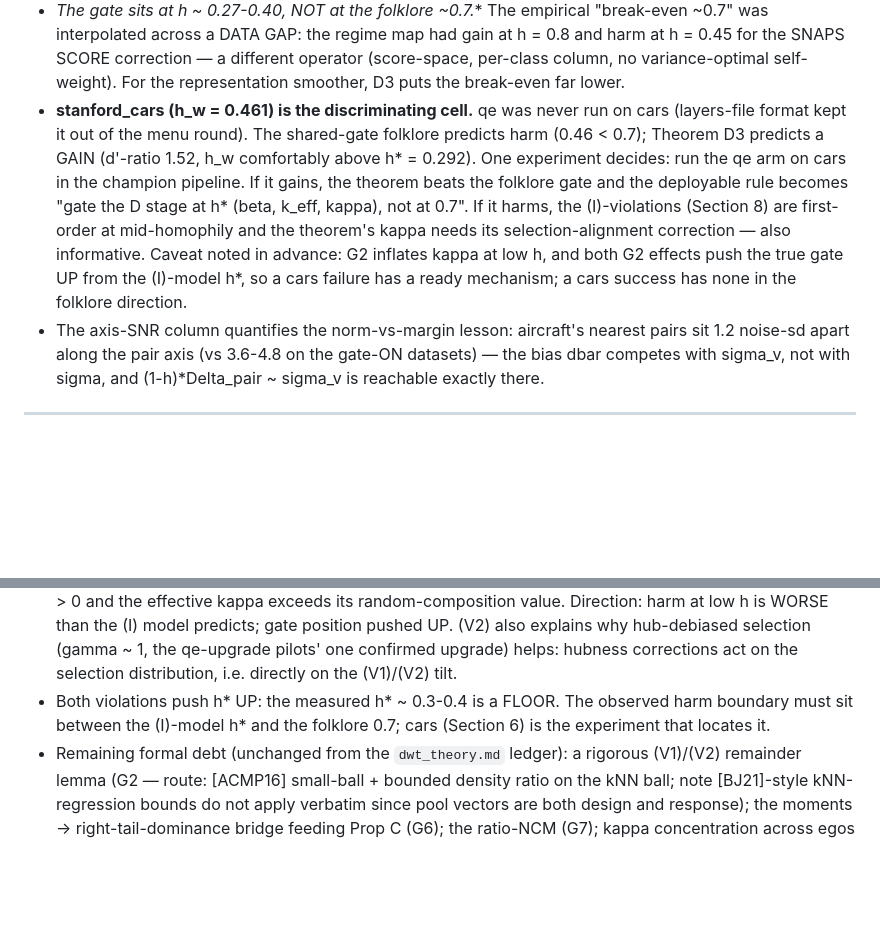
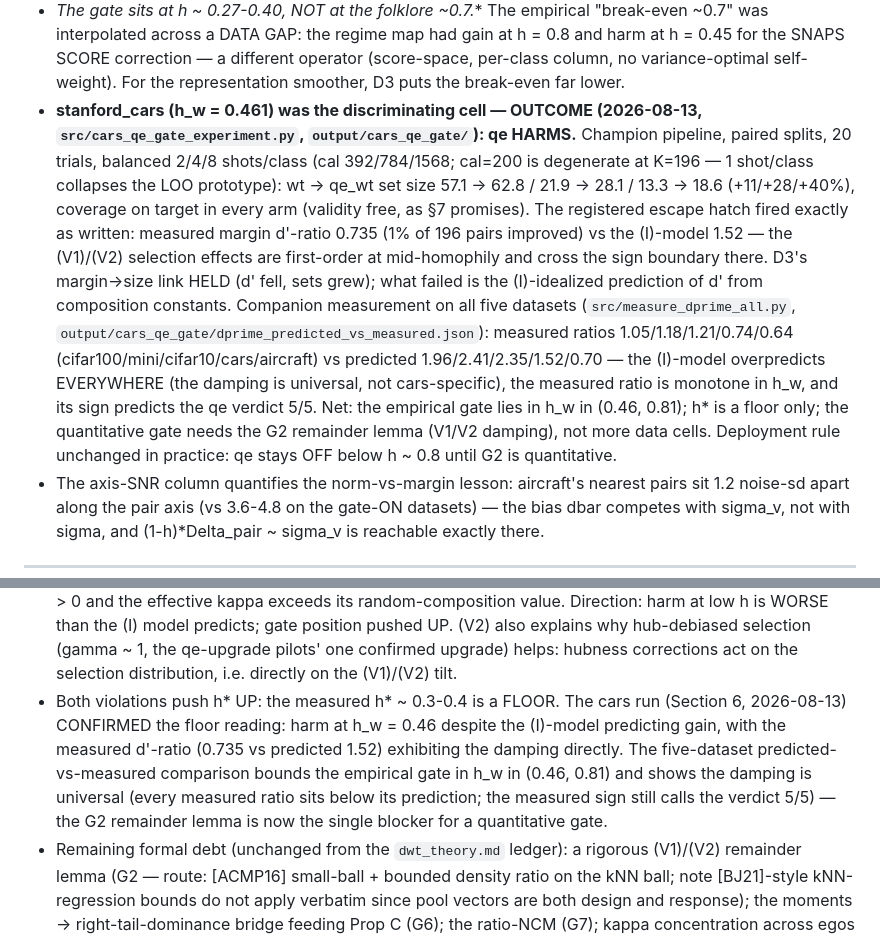
Before and after one commit to idolaxer8/ssl-cp-research, a Markdown page: docs/dwt_denoise_theorem.md, 2 parts joined by grey strips. Drawn GitHub-style; blank space fills up the shorter version.

```diff
--- a/docs/dwt_denoise_theorem.md
+++ b/docs/dwt_denoise_theorem.md
@@ -370,19 +370,28 @@ Reading:
   correction — a different operator (score-space, per-class column, no
   variance-optimal self-weight). For the representation smoother, D3 puts
   the break-even far lower.
-- **stanford_cars (h_w = 0.461) is the discriminating cell.** qe was never
-  run on cars (layers-file format kept it out of the menu round). The
-  shared-gate folklore predicts harm (0.46 < 0.7); Theorem D3 predicts a
-  GAIN (d'-ratio 1.52, h_w comfortably above h* = 0.292). One experiment
-  decides: run the qe arm on cars in the champion pipeline. If it gains,
-  the theorem beats the folklore gate and the deployable rule becomes
-  "gate the D stage at h* (beta, k_eff, kappa), not at 0.7". If it harms,
-  the (I)-violations (Section 8) are first-order at mid-homophily and the
-  theorem's kappa needs its selection-alignment correction — also
-  informative. Caveat noted in advance: G2 inflates kappa at low h, and
-  both G2 effects push the true gate UP from the (I)-model h*, so a cars
-  failure has a ready mechanism; a cars success has none in the folklore
-  direction.
+- **stanford_cars (h_w = 0.461) was the discriminating cell — OUTCOME
+  (2026-08-13, `src/cars_qe_gate_experiment.py`, `output/cars_qe_gate/`):
+  qe HARMS.** Champion pipeline, paired splits, 20 trials, balanced
+  2/4/8 shots/class (cal 392/784/1568; cal=200 is degenerate at K=196 —
+  1 shot/class collapses the LOO prototype): wt -> qe_wt set size
+  57.1 -> 62.8 / 21.9 -> 28.1 / 13.3 -> 18.6 (+11/+28/+40%), coverage on
+  target in every arm (validity free, as §7 promises). The registered
+  escape hatch fired exactly as written: measured margin d'-ratio 0.735
+  (1% of 196 pairs improved) vs the (I)-model 1.52 — the (V1)/(V2)
+  selection effects are first-order at mid-homophily and cross the sign
+  boundary there. D3's margin->size link HELD (d' fell, sets grew); what
+  failed is the (I)-idealized prediction of d' from composition constants.
+  Companion measurement on all five datasets (`src/measure_dprime_all.py`,
+  `output/cars_qe_gate/dprime_predicted_vs_measured.json`): measured
+  ratios 1.05/1.18/1.21/0.74/0.64 (cifar100/mini/cifar10/cars/aircraft)
+  vs predicted 1.96/2.41/2.35/1.52/0.70 — the (I)-model overpredicts
+  EVERYWHERE (the damping is universal, not cars-specific), the measured
+  ratio is monotone in h_w, and its sign predicts the qe verdict 5/5.
+  Net: the empirical gate lies in h_w in (0.46, 0.81); h* is a floor
+  only; the quantitative gate needs the G2 remainder lemma (V1/V2
+  damping), not more data cells. Deployment rule unchanged in practice:
+  qe stays OFF below h ~ 0.8 until G2 is quantitative.
 - The axis-SNR column quantifies the norm-vs-margin lesson: aircraft's
   nearest pairs sit 1.2 noise-sd apart along the pair axis (vs 3.6-4.8 on
   the gate-ON datasets) — the bias dbar competes with sigma_v, not with
@@ -426,8 +435,14 @@ in exactly two ways, both with a KNOWN SIGN — this is gap G2 of
   qe-upgrade pilots' one confirmed upgrade) helps: hubness corrections act
   on the selection distribution, i.e. directly on the (V1)/(V2) tilt.
 - Both violations push h* UP: the measured h* ~ 0.3-0.4 is a FLOOR. The
-  observed harm boundary must sit between the (I)-model h* and the folklore
-  0.7; cars (Section 6) is the experiment that locates it.
+  cars run (Section 6, 2026-08-13) CONFIRMED the floor reading: harm at
+  h_w = 0.46 despite the (I)-model predicting gain, with the measured
+  d'-ratio (0.735 vs predicted 1.52) exhibiting the damping directly. The
+  five-dataset predicted-vs-measured comparison bounds the empirical gate
+  in h_w in (0.46, 0.81) and shows the damping is universal (every
+  measured ratio sits below its prediction; the measured sign still calls
+  the verdict 5/5) — the G2 remainder lemma is now the single blocker for
+  a quantitative gate.
 - Remaining formal debt (unchanged from the `dwt_theory.md` ledger): a
   rigorous (V1)/(V2) remainder lemma (G2 — route: [ACMP16] small-ball +
   bounded density ratio on the kNN ball; note [BJ21]-style kNN-regression
```
Also changed, not shown: docs/dwt_d3_learning_edition.md (+42 -23 lines), docs/figs/dwt_learning_regime_map.png, 4 other files.
